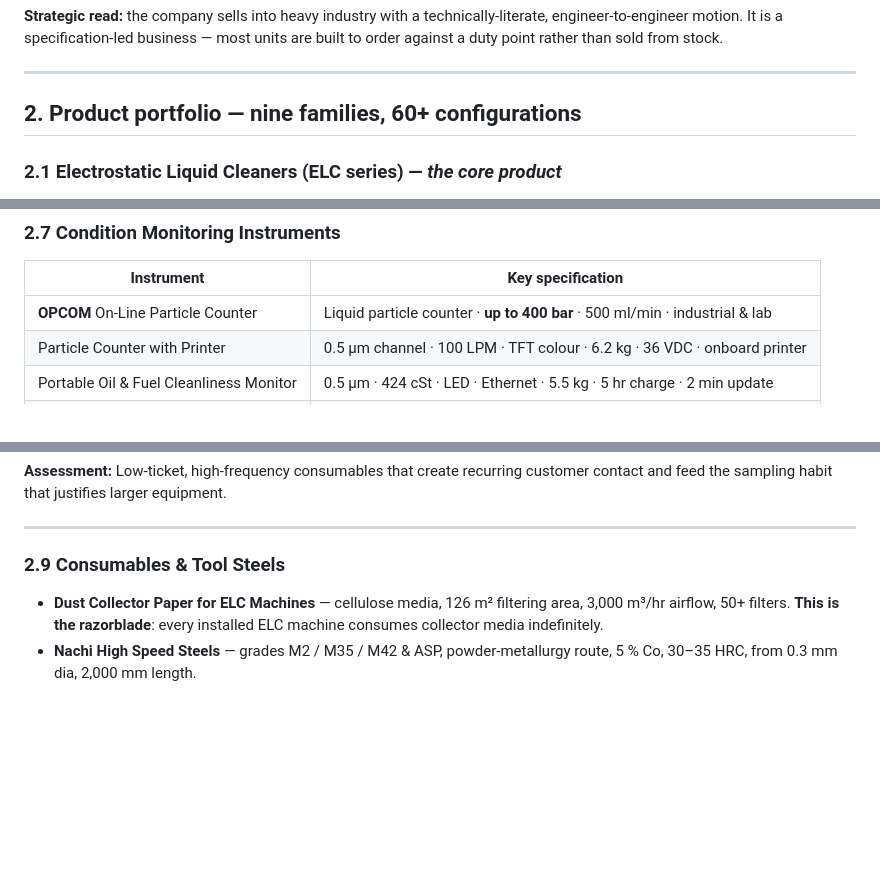
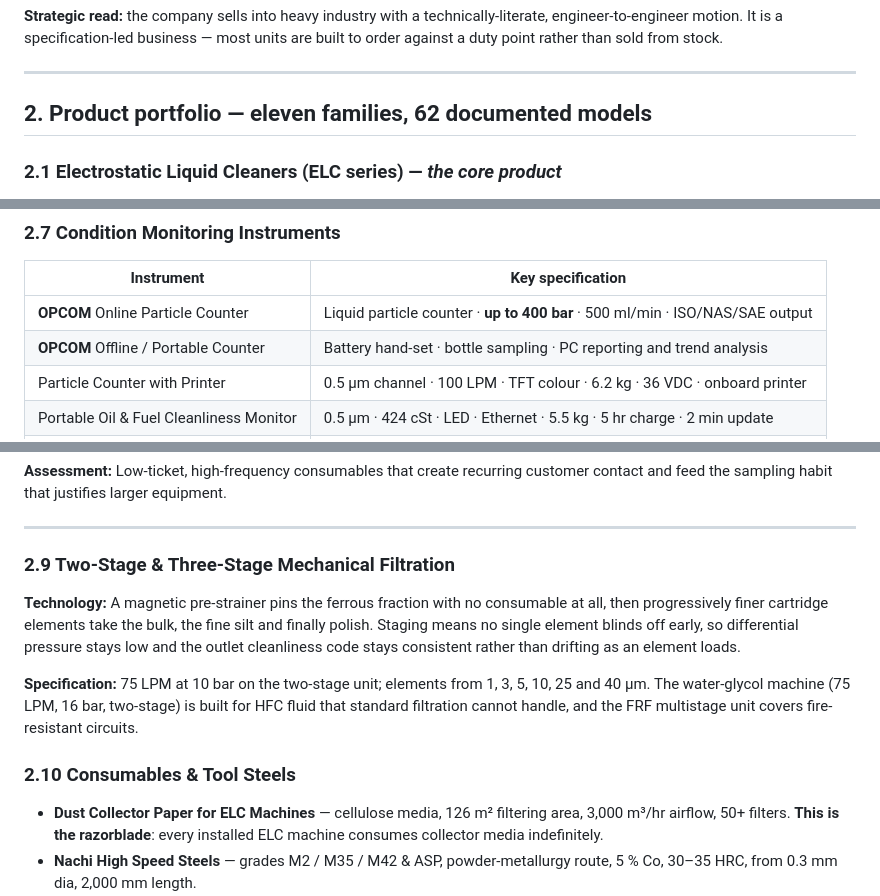
Before and after one commit to Saranyansaro/Ferrocare-Website, a Markdown page: PRODUCT-ANALYSIS.md, 3 parts joined by grey strips. Rendered like a GitHub page; blank space fills up the shorter version.

```diff
--- a/PRODUCT-ANALYSIS.md
+++ b/PRODUCT-ANALYSIS.md
@@ -24,7 +24,7 @@ The company was incorporated in 1980 and its founding technology — **electrost
 
 ---
 
-## 2. Product portfolio — nine families, 60+ configurations
+## 2. Product portfolio — eleven families, 62 documented models
 
 ### 2.1 Electrostatic Liquid Cleaners (ELC series) — *the core product*
 **Technology:** Two stainless-steel electrode sets are charged positive and negative by a special transformer. Suspended particles — metallic and non-metallic alike — migrate to the electrode of opposite polarity and are collected on pleated cellulose media, where the deformed field is strongest. No chemical reaction, so the additive package is untouched.
@@ -104,7 +104,8 @@ Installed, plumbed and wired skid-mounted systems for the heavy end of the plant
 ### 2.7 Condition Monitoring Instruments
 | Instrument | Key specification |
 |---|---|
-| **OPCOM** On-Line Particle Counter | Liquid particle counter · **up to 400 bar** · 500 ml/min · industrial & lab |
+| **OPCOM** Online Particle Counter | Liquid particle counter · **up to 400 bar** · 500 ml/min · ISO/NAS/SAE output |
+| **OPCOM** Offline / Portable Counter | Battery hand-set · bottle sampling · PC reporting and trend analysis |
 | Particle Counter with Printer | 0.5 µm channel · 100 LPM · TFT colour · 6.2 kg · 36 VDC · onboard printer |
 | Portable Oil & Fuel Cleanliness Monitor | 0.5 µm · 424 cSt · LED · Ethernet · 5.5 kg · 5 hr charge · 2 min update |
 | Oil Moisture Sensor | 1 a<sub>w</sub> measuring range · 80 °C · SS/plastic |
@@ -122,7 +123,12 @@ Installed, plumbed and wired skid-mounted systems for the heavy end of the plant
 
 ---
 
-### 2.9 Consumables & Tool Steels
+### 2.9 Two-Stage & Three-Stage Mechanical Filtration
+**Technology:** A magnetic pre-strainer pins the ferrous fraction with no consumable at all, then progressively finer cartridge elements take the bulk, the fine silt and finally polish. Staging means no single element blinds off early, so differential pressure stays low and the outlet cleanliness code stays consistent rather than drifting as an element loads.
+
+**Specification:** 75 LPM at 10 bar on the two-stage unit; elements from 1, 3, 5, 10, 25 and 40 µm. The water-glycol machine (75 LPM, 16 bar, two-stage) is built for HFC fluid that standard filtration cannot handle, and the FRF multistage unit covers fire-resistant circuits.
+
+### 2.10 Consumables & Tool Steels
 - **Dust Collector Paper for ELC Machines** — cellulose media, 126 m² filtering area, 3,000 m³/hr airflow, 50+ filters. **This is the razorblade**: every installed ELC machine consumes collector media indefinitely.
 - **Nachi High Speed Steels** — grades M2 / M35 / M42 & ASP, powder-metallurgy route, 5 % Co, 30–35 HRC, from 0.3 mm dia, 2,000 mm length.
 - **High Speed Steel Rod** — M42, 8 mm dia, 62–64 HRC, ground, round/flat, under 3 m.
```
Also changed, not shown: README.md (+27 -4 lines).
